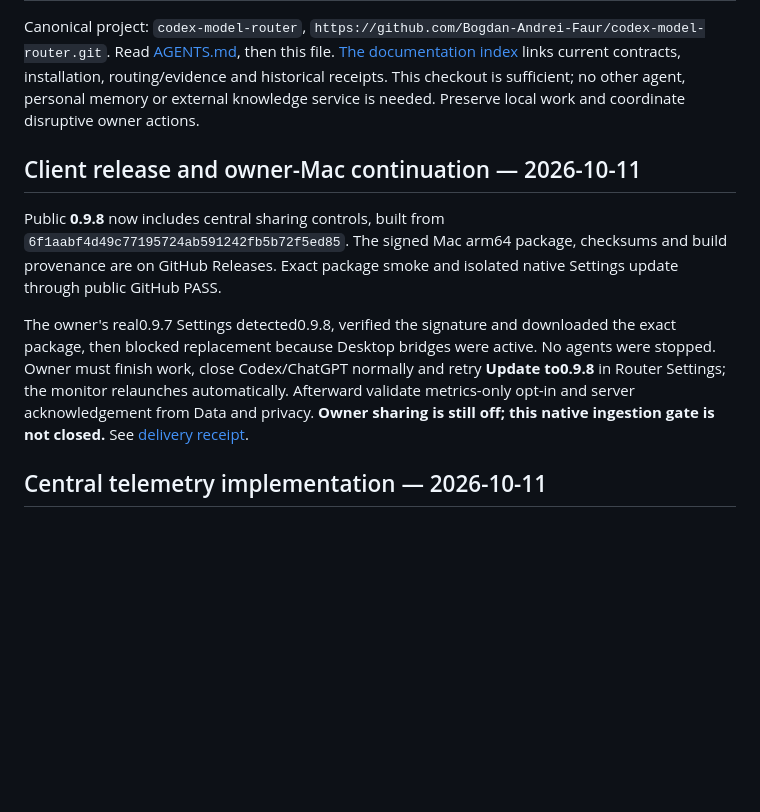
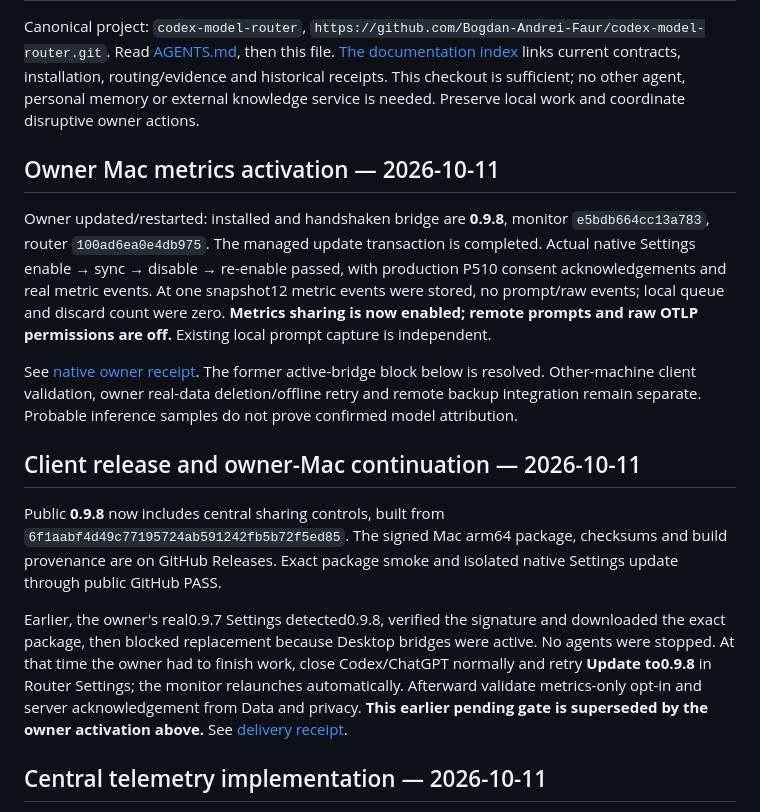
Before and after one commit to Bogdan-Andrei-Faur/codex-model-router, a Markdown page: docs/HANDOFF.md, the part around the change. GitHub-like rendering; blank space fills up the shorter version.

Commit message:
Record owner Mac 0.9.8 activation and real metrics sharing acceptance

```diff
--- a/docs/HANDOFF.md
+++ b/docs/HANDOFF.md
@@ -7,6 +7,21 @@ links current contracts, installation, routing/evidence and historical receipts.
 This checkout is sufficient; no other agent, personal memory or external knowledge
 service is needed. Preserve local work and coordinate disruptive owner actions.
 
+## Owner Mac metrics activation — 2026-10-11
+
+Owner updated/restarted: installed and handshaken bridge are **0.9.8**, monitor
+`e5bdb664cc13a783`, router `100ad6ea0e4db975`. The managed update transaction is
+completed. Actual native Settings enable → sync → disable → re-enable passed,
+with production P510 consent acknowledgements and real metric events. At one
+snapshot12 metric events were stored, no prompt/raw events; local queue and
+discard count were zero. **Metrics sharing is now enabled; remote prompts and
+raw OTLP permissions are off.** Existing local prompt capture is independent.
+
+See [native owner receipt](native-validation/2026-10-11-macos-central-sharing.md).
+The former active-bridge block below is resolved. Other-machine client validation,
+owner real-data deletion/offline retry and remote backup integration remain
+separate. Probable inference samples do not prove confirmed model attribution.
+
 ## Client release and owner-Mac continuation — 2026-10-11
 
 Public **0.9.8** now includes central sharing controls, built from
@@ -14,12 +29,12 @@ Public **0.9.8** now includes central sharing controls, built from
 checksums and build provenance are on GitHub Releases. Exact package smoke and
 isolated native Settings update through public GitHub PASS.
 
-The owner's real0.9.7 Settings detected0.9.8, verified the signature and downloaded
+Earlier, the owner's real0.9.7 Settings detected0.9.8, verified the signature and downloaded
 the exact package, then blocked replacement because Desktop bridges were active.
-No agents were stopped. Owner must finish work, close Codex/ChatGPT normally and
+No agents were stopped. At that time the owner had to finish work, close Codex/ChatGPT normally and
 retry **Update to0.9.8** in Router Settings; the monitor relaunches automatically.
 Afterward validate metrics-only opt-in and server acknowledgement from Data and
-privacy. **Owner sharing is still off; this native ingestion gate is not closed.**
+privacy. **This earlier pending gate is superseded by the owner activation above.**
 See [delivery receipt](native-validation/2026-10-11-macos-central-client-release.md).
 
 ## Central telemetry implementation — 2026-10-11
```
Also changed, not shown: docs/native-validation/2026-10-11-macos-central-sharing.md (added, +53 -0 lines), docs/native-validation/STATUS.md (+5 -4 lines).
